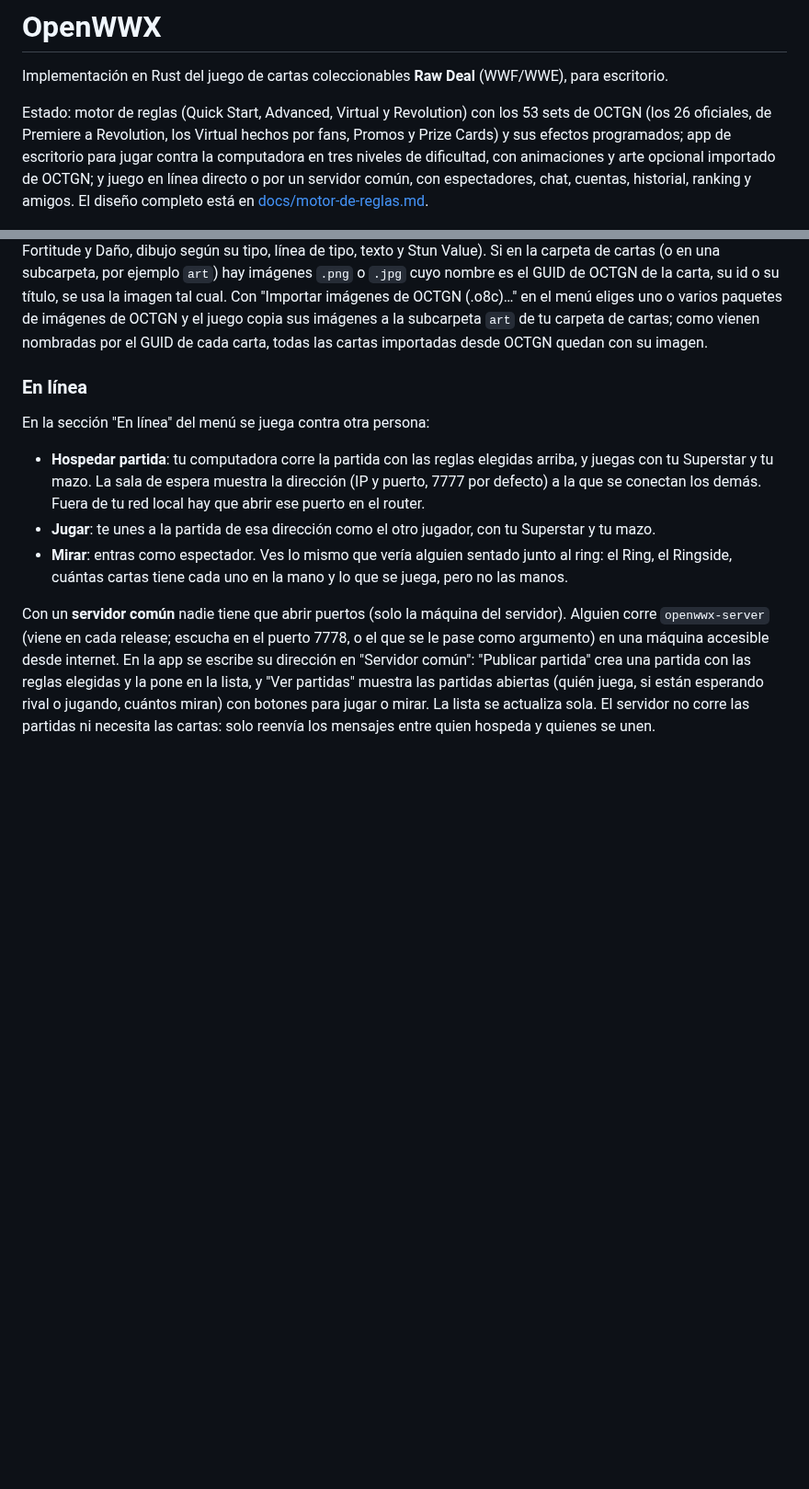
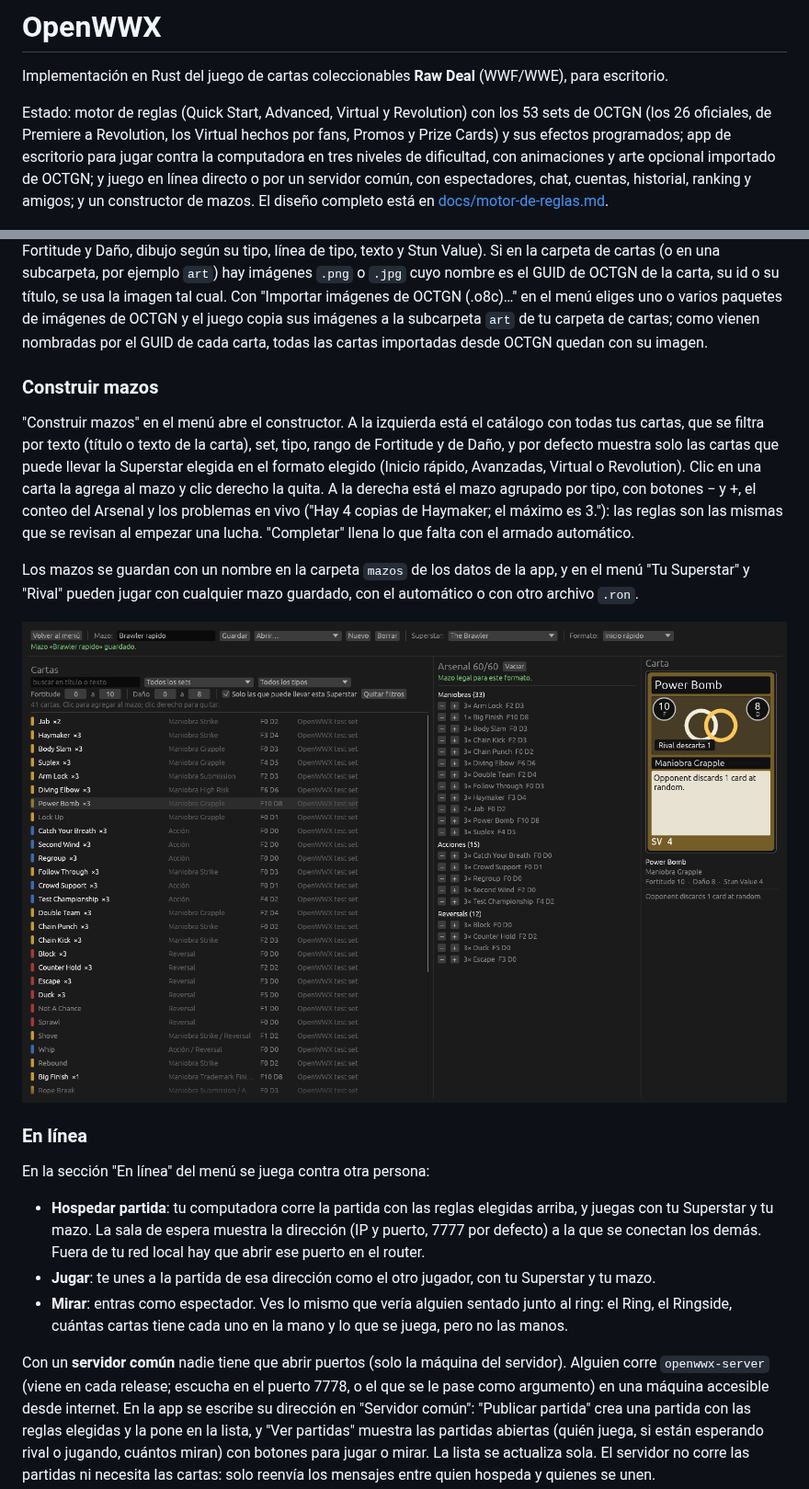
Before and after one commit to Hiigaaran/openwwx, a Markdown page: README.md, 2 parts joined by grey strips. Shown at 92% size. GitHub-like rendering; pictures changed too: docs/img/constructor.png (added); blank space fills up the shorter version.

```diff
--- a/README.md
+++ b/README.md
@@ -5,7 +5,8 @@ Implementación en Rust del juego de cartas coleccionables **Raw Deal** (WWF/WWE
 Estado: motor de reglas (Quick Start, Advanced, Virtual y Revolution) con los 53 sets de OCTGN (los 26 oficiales,
 de Premiere a Revolution, los Virtual hechos por fans, Promos y Prize Cards) y sus efectos programados; app de escritorio para jugar contra
 la computadora en tres niveles de dificultad, con animaciones y arte opcional importado de OCTGN; y juego en línea
-directo o por un servidor común, con espectadores, chat, cuentas, historial, ranking y amigos. El diseño completo está
+directo o por un servidor común, con espectadores, chat, cuentas, historial, ranking y amigos; y un constructor de
+mazos. El diseño completo está
 en [docs/motor-de-reglas.md](docs/motor-de-reglas.md).
 
 ![Una lucha contra la computadora: mano, Ring de cada Superstar, visor de la carta y relato](docs/img/partida.png)
@@ -56,6 +57,20 @@ subcarpeta, por ejemplo `art`) hay imágenes `.png` o `.jpg` cuyo nombre es el G
 título, se usa la imagen tal cual. Con "Importar imágenes de OCTGN (.o8c)…" en el menú eliges uno o varios paquetes de
 imágenes de OCTGN y el juego copia sus imágenes a la subcarpeta `art` de tu carpeta de cartas; como vienen nombradas
 por el GUID de cada carta, todas las cartas importadas desde OCTGN quedan con su imagen.
+
+### Construir mazos
+
+"Construir mazos" en el menú abre el constructor. A la izquierda está el catálogo con todas tus cartas, que se filtra
+por texto (título o texto de la carta), set, tipo, rango de Fortitude y de Daño, y por defecto muestra solo las cartas
+que puede llevar la Superstar elegida en el formato elegido (Inicio rápido, Avanzadas, Virtual o Revolution). Clic en
+una carta la agrega al mazo y clic derecho la quita. A la derecha está el mazo agrupado por tipo, con botones − y +,
+el conteo del Arsenal y los problemas en vivo ("Hay 4 copias de Haymaker; el máximo es 3."): las reglas son las mismas
+que se revisan al empezar una lucha. "Completar" llena lo que falta con el armado automático.
+
+Los mazos se guardan con un nombre en la carpeta `mazos` de los datos de la app, y en el menú "Tu Superstar" y "Rival"
+pueden jugar con cualquier mazo guardado, con el automático o con otro archivo `.ron`.
+
+![El constructor de mazos: catálogo con filtros, mazo legal de 60 cartas y el visor de la carta](docs/img/constructor.png)
 
 ### En línea
 
```
Also changed, not shown: 9 other files.
